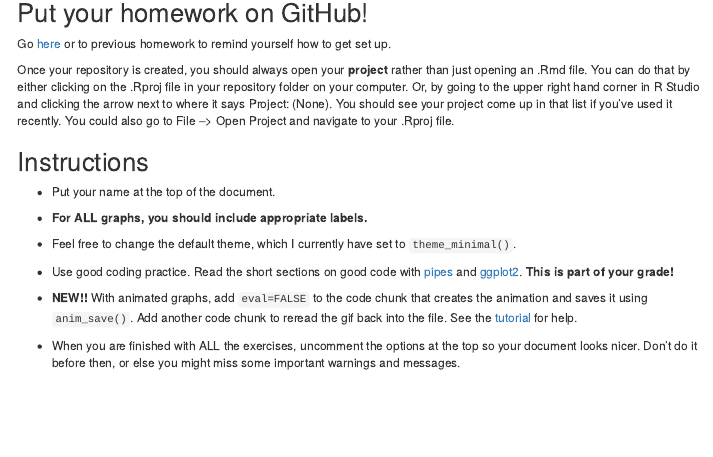
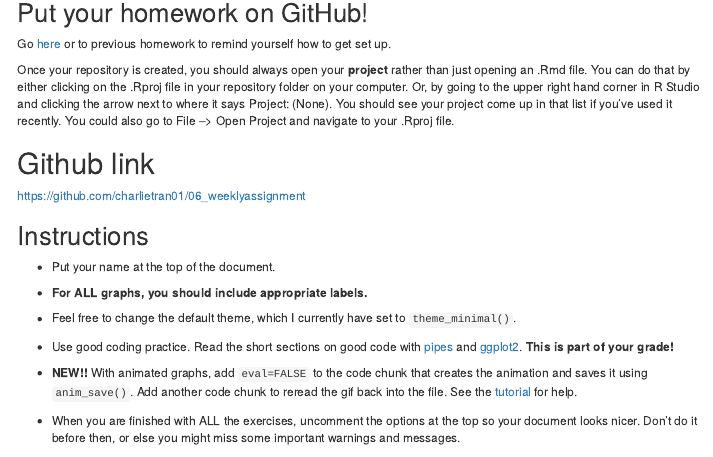
Before and after one commit to charlietran01/06_weeklyassignment, an R Markdown document (06_exercises.Rmd): the page in a window 1100 px wide, from 640 px down. The pictures show the output file 06_exercises.html that the author committed with the source, opened offline; menus at the side of the page are left out.

Commit message:
02 final commit

```diff
--- a/06_exercises.Rmd
+++ b/06_exercises.Rmd
@@ -56,6 +56,10 @@ covid19 <- read_csv("https://raw.githubusercontent.com/nytimes/covid-19-data/mas
 Go [here](https://github.com/llendway/github_for_collaboration/blob/master/github_for_collaboration.md) or to previous homework to remind yourself how to get set up.
 
 Once your repository is created, you should always open your **project** rather than just opening an .Rmd file. You can do that by either clicking on the .Rproj file in your repository folder on your computer. Or, by going to the upper right hand corner in R Studio and clicking the arrow next to where it says Project: (None). You should see your project come up in that list if you've used it recently. You could also go to File --> Open Project and navigate to your .Rproj file.
+
+# Github link
+
+https://github.com/charlietran01/06_weeklyassignment
 
 ## Instructions
 
```
Also changed, not shown: 06_exercises.html, 06_exercises.md.
